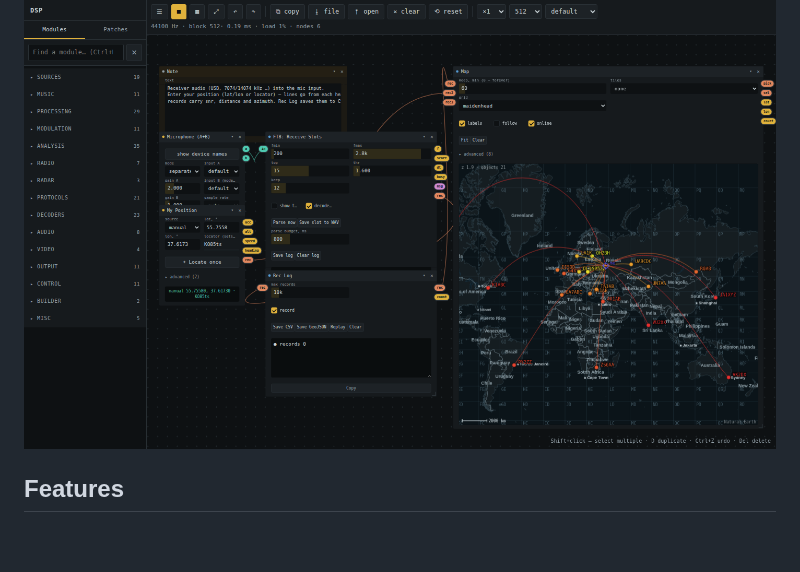
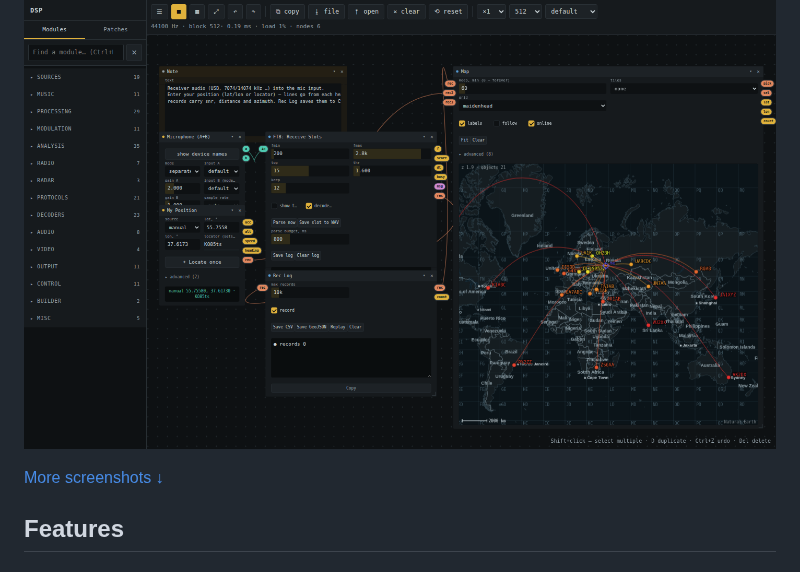
Before and after one commit to fagci/dsp, a Markdown page: README.md, the part around the change. Drawn GitHub-style; blank space fills up the shorter version.

Commit message:
README: ссылка «More screenshots» под первым скриншотом
Co-Authored-By: Claude Opus 5.5 <noreply@anthropic.com>
Claude-Session: https://claude.ai/code/session_018HvK2TXH74ifH2d4Tx685t

```diff
--- a/README.md
+++ b/README.md
@@ -5,6 +5,8 @@ A browser-based modular DSP lab: build signal chains by wiring nodes on a canvas
 **Live demo: [fagci.github.io/dsp](https://fagci.github.io/dsp/)**
 
 [![FT8 propagation map in DSP workbench — open the demo](docs/screenshots/map-ft8.png)](https://fagci.github.io/dsp/)
+
+[More screenshots ↓](#screenshots)
 
 ## Features
 
```
